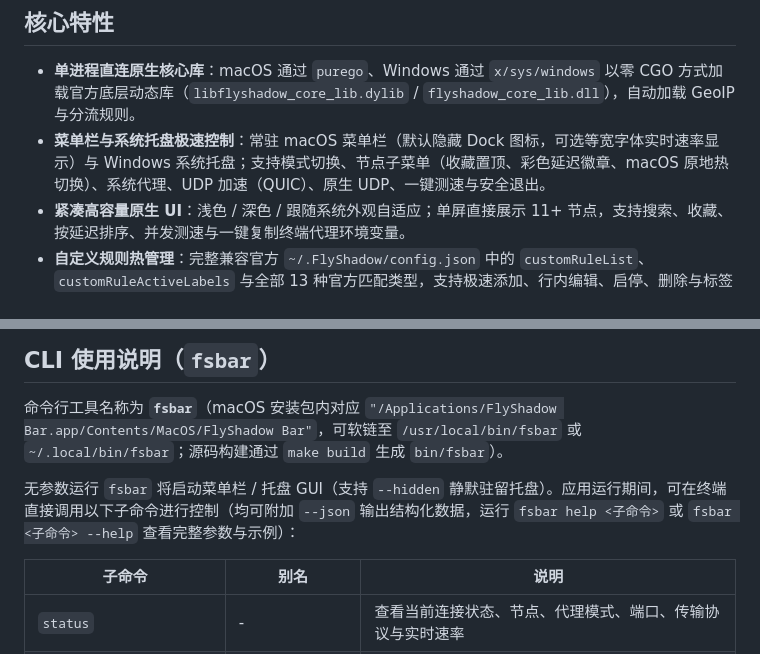
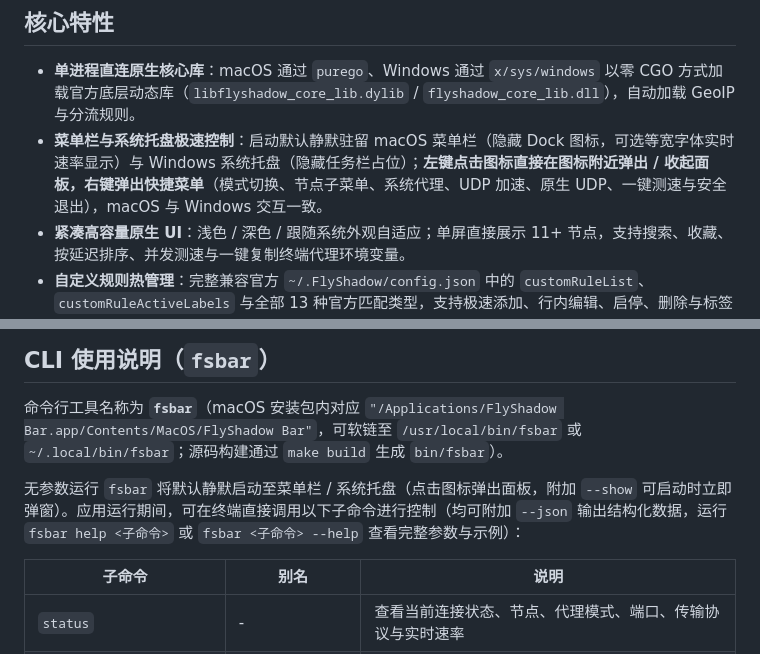
Before and after one commit to KevinXC5/flyshadow-bar, a Markdown page: README.md, 2 parts joined by grey strips. Drawn GitHub-style.

```diff
--- a/README.md
+++ b/README.md
@@ -48,7 +48,7 @@
 ## 核心特性
 
 - **单进程直连原生核心库**：macOS 通过 `purego`、Windows 通过 `x/sys/windows` 以零 CGO 方式加载官方底层动态库（`libflyshadow_core_lib.dylib` / `flyshadow_core_lib.dll`），自动加载 GeoIP 与分流规则。
-- **菜单栏与系统托盘极速控制**：常驻 macOS 菜单栏（默认隐藏 Dock 图标，可选等宽字体实时速率显示）与 Windows 系统托盘；支持模式切换、节点子菜单（收藏置顶、彩色延迟徽章、macOS 原地热切换）、系统代理、UDP 加速（QUIC）、原生 UDP、一键测速与安全退出。
+- **菜单栏与系统托盘极速控制**：启动默认静默驻留 macOS 菜单栏（隐藏 Dock 图标，可选等宽字体实时速率显示）与 Windows 系统托盘（隐藏任务栏占位）；**左键点击图标直接在图标附近弹出 / 收起面板，右键弹出快捷菜单**（模式切换、节点子菜单、系统代理、UDP 加速、原生 UDP、一键测速与安全退出），macOS 与 Windows 交互一致。
 - **紧凑高容量原生 UI**：浅色 / 深色 / 跟随系统外观自适应；单屏直接展示 11+ 节点，支持搜索、收藏、按延迟排序、并发测速与一键复制终端代理环境变量。
 - **自定义规则热管理**：完整兼容官方 `~/.FlyShadow/config.json` 中的 `customRuleList`、`customRuleActiveLabels` 与全部 13 种官方匹配类型，支持极速添加、行内编辑、启停、删除与标签分组切换，修改后**无需断开隧道立即热生效**。
 - **实时连接监控与一键加规则闭环**：对接核心库 `get_tunnel_mapper_info_json` 与 `close_connect`，查看实时活跃连接的目标域名、进程名、路由结果与流量，可一键将任意目标加入直连/代理规则并踢掉旧连接使新规则即刻生效。
@@ -110,7 +110,7 @@
 
 命令行工具名称为 **`fsbar`**（macOS 安装包内对应 `"/Applications/FlyShadow Bar.app/Contents/MacOS/FlyShadow Bar"`，可软链至 `/usr/local/bin/fsbar` 或 `~/.local/bin/fsbar`；源码构建通过 `make build` 生成 `bin/fsbar`）。
 
-无参数运行 `fsbar` 将启动菜单栏 / 托盘 GUI（支持 `--hidden` 静默驻留托盘）。应用运行期间，可在终端直接调用以下子命令进行控制（均可附加 `--json` 输出结构化数据，运行 `fsbar help <子命令>` 或 `fsbar <子命令> --help` 查看完整参数与示例）：
+无参数运行 `fsbar` 将默认静默启动至菜单栏 / 系统托盘（点击图标弹出面板，附加 `--show` 可启动时立即弹窗）。应用运行期间，可在终端直接调用以下子命令进行控制（均可附加 `--json` 输出结构化数据，运行 `fsbar help <子命令>` 或 `fsbar <子命令> --help` 查看完整参数与示例）：
 
 | 子命令 | 别名 | 说明 |
 | --- | --- | --- |
```
Also changed, not shown: .github/release-notes.md (+2 -2 lines), resources/icon.png (added), 8 other files.
